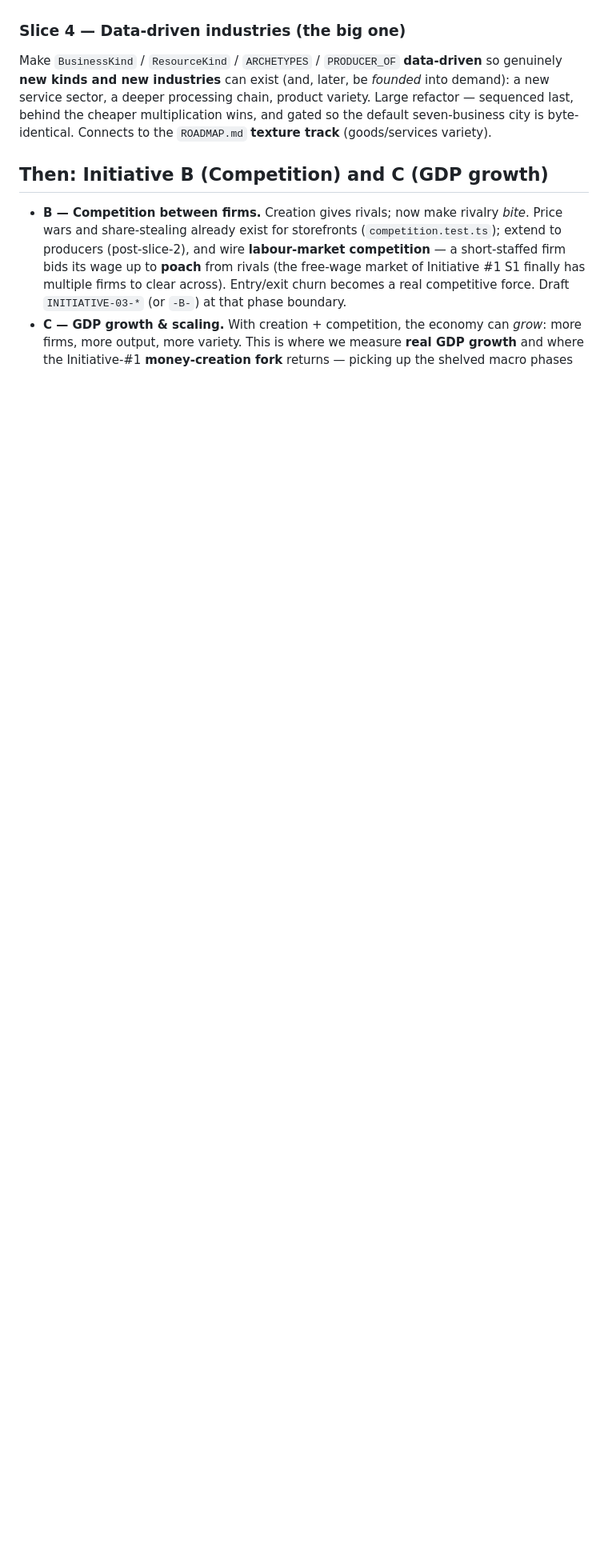
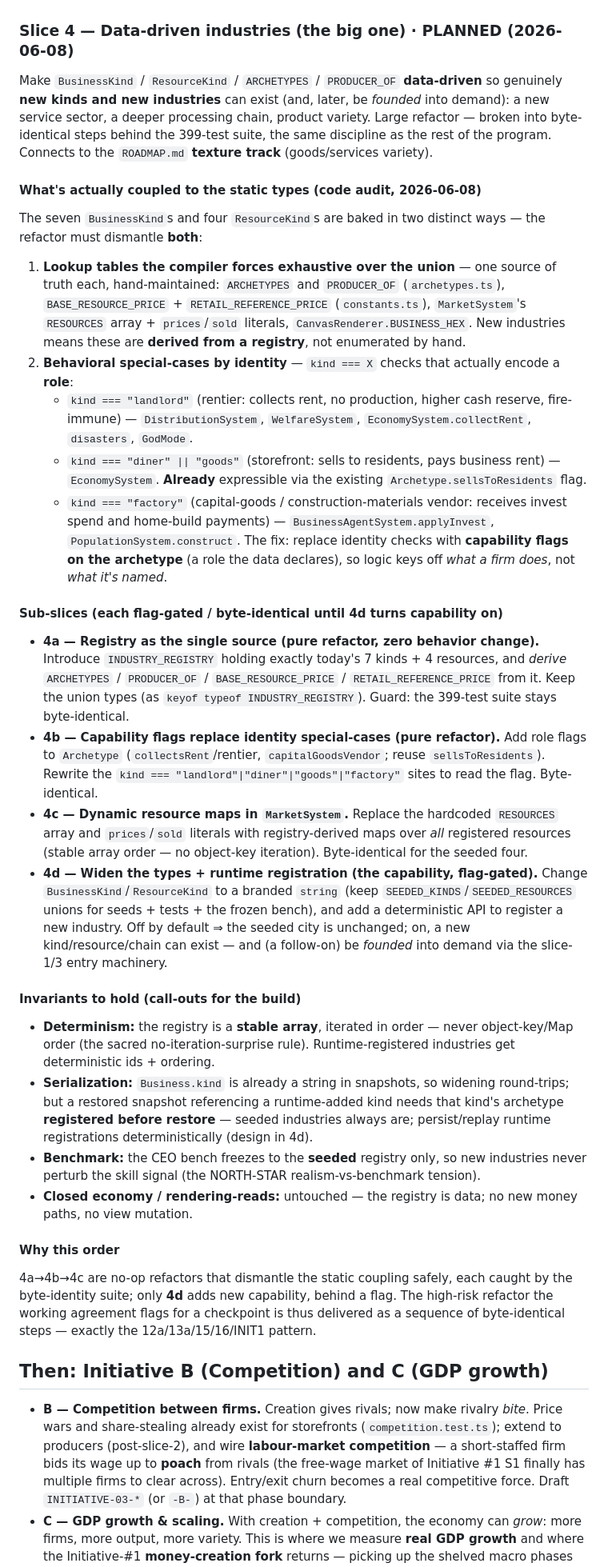
Before and after one commit to EarlTheDuke/NewSimClaude, a Markdown page: INITIATIVE-02-BUSINESS-CREATION.md, the part around the change. Shown at 80% size. Drawn GitHub-style; blank space fills up the shorter version.

Commit message:
docs(INIT2): plan slice 4 (data-driven industries) — grounded sub-slice breakdown
Code audit of what couples to the static BusinessKind/ResourceKind unions: (1) lookup
tables forced exhaustive over the union (ARCHETYPES, PRODUCER_OF, BASE_RESOURCE_PRICE,
RETAIL_REFERENCE_PRICE, MarketSystem RESOURCES/prices/sold, BUSINESS_HEX); (2) identity
special-cases that actually encode a ROLE (landlord=rentier, diner/goods=storefront via
the existing sellsToResidents flag, factory=capital-goods vendor).

Plan breaks the big refactor into byte-identical steps behind the 399-test suite:
4a registry as single source (derive the tables), 4b capability flags replace identity
checks, 4c dynamic resource maps in MarketSystem, 4d widen types to branded string +
deterministic runtime registration (the flag-gated capability). Call-outs for
determinism (stable array order), serialization (register-before-restore), and the
frozen-to-seeded benchmark.

Co-Authored-By: Claude Opus 4.8 <noreply@anthropic.com>

```diff
--- a/INITIATIVE-02-BUSINESS-CREATION.md
+++ b/INITIATIVE-02-BUSINESS-CREATION.md
@@ -87,12 +87,67 @@ cross-town vs co-located placement.
 - *Observed:* under heavy demand the rival appears on whichever producer slams first (mine, then
   farm in the seed-1 fixture) — the bottleneck, wherever it is, is what attracts entry.
 
-### Slice 4 — Data-driven industries (the big one)
+### Slice 4 — Data-driven industries (the big one) · PLANNED (2026-06-08)
 Make `BusinessKind` / `ResourceKind` / `ARCHETYPES` / `PRODUCER_OF` **data-driven** so genuinely
 **new kinds and new industries** can exist (and, later, be *founded* into demand): a new service
-sector, a deeper processing chain, product variety. Large refactor — sequenced last, behind the
-cheaper multiplication wins, and gated so the default seven-business city is byte-identical.
-Connects to the `ROADMAP.md` **texture track** (goods/services variety).
+sector, a deeper processing chain, product variety. Large refactor — broken into byte-identical
+steps behind the 399-test suite, the same discipline as the rest of the program. Connects to the
+`ROADMAP.md` **texture track** (goods/services variety).
+
+#### What's actually coupled to the static types (code audit, 2026-06-08)
+The seven `BusinessKind`s and four `ResourceKind`s are baked in two distinct ways — the refactor
+must dismantle **both**:
+
+1. **Lookup tables the compiler forces exhaustive over the union** — one source of truth each,
+   hand-maintained: `ARCHETYPES` and `PRODUCER_OF` (`archetypes.ts`), `BASE_RESOURCE_PRICE` +
+   `RETAIL_REFERENCE_PRICE` (`constants.ts`), `MarketSystem`'s `RESOURCES` array + `prices`/`sold`
+   literals, `CanvasRenderer.BUSINESS_HEX`. New industries means these are **derived from a
+   registry**, not enumerated by hand.
+2. **Behavioral special-cases by identity** — `kind === X` checks that actually encode a **role**:
+   - `kind === "landlord"` (rentier: collects rent, no production, higher cash reserve, fire-immune)
+     — `DistributionSystem`, `WelfareSystem`, `EconomySystem.collectRent`, `disasters`, `GodMode`.
+   - `kind === "diner" || "goods"` (storefront: sells to residents, pays business rent) —
+     `EconomySystem`. **Already** expressible via the existing `Archetype.sellsToResidents` flag.
+   - `kind === "factory"` (capital-goods / construction-materials vendor: receives invest spend and
+     home-build payments) — `BusinessAgentSystem.applyInvest`, `PopulationSystem.construct`.
+   The fix: replace identity checks with **capability flags on the archetype** (a role the data
+   declares), so logic keys off *what a firm does*, not *what it's named*.
+
+#### Sub-slices (each flag-gated / byte-identical until 4d turns capability on)
+- **4a — Registry as the single source (pure refactor, zero behavior change).** Introduce
+  `INDUSTRY_REGISTRY` holding exactly today's 7 kinds + 4 resources, and *derive* `ARCHETYPES` /
+  `PRODUCER_OF` / `BASE_RESOURCE_PRICE` / `RETAIL_REFERENCE_PRICE` from it. Keep the union types
+  (as `keyof typeof INDUSTRY_REGISTRY`). Guard: the 399-test suite stays byte-identical.
+- **4b — Capability flags replace identity special-cases (pure refactor).** Add role flags to
+  `Archetype` (`collectsRent`/rentier, `capitalGoodsVendor`; reuse `sellsToResidents`). Rewrite the
+  `kind === "landlord"|"diner"|"goods"|"factory"` sites to read the flag. Byte-identical.
+- **4c — Dynamic resource maps in `MarketSystem`.** Replace the hardcoded `RESOURCES` array and
+  `prices`/`sold` literals with registry-derived maps over *all* registered resources (stable array
+  order — no object-key iteration). Byte-identical for the seeded four.
+- **4d — Widen the types + runtime registration (the capability, flag-gated).** Change
+  `BusinessKind`/`ResourceKind` to a branded `string` (keep `SEEDED_KINDS`/`SEEDED_RESOURCES`
+  unions for seeds + tests + the frozen bench), and add a deterministic API to register a new
+  industry. Off by default ⇒ the seeded city is unchanged; on, a new kind/resource/chain can exist
+  — and (a follow-on) be *founded* into demand via the slice-1/3 entry machinery.
+
+#### Invariants to hold (call-outs for the build)
+- **Determinism:** the registry is a **stable array**, iterated in order — never object-key/Map
+  order (the sacred no-iteration-surprise rule). Runtime-registered industries get deterministic
+  ids + ordering.
+- **Serialization:** `Business.kind` is already a string in snapshots, so widening round-trips; but
+  a restored snapshot referencing a runtime-added kind needs that kind's archetype **registered
+  before restore** — seeded industries always are; persist/replay runtime registrations
+  deterministically (design in 4d).
+- **Benchmark:** the CEO bench freezes to the **seeded** registry only, so new industries never
+  perturb the skill signal (the NORTH-STAR realism-vs-benchmark tension).
+- **Closed economy / rendering-reads:** untouched — the registry is data; no new money paths,
+  no view mutation.
+
+#### Why this order
+4a→4b→4c are no-op refactors that dismantle the static coupling safely, each caught by the
+byte-identity suite; only **4d** adds new capability, behind a flag. The high-risk refactor the
+working agreement flags for a checkpoint is thus delivered as a sequence of byte-identical steps —
+exactly the 12a/13a/15/16/INIT1 pattern.
 
 ## Then: Initiative B (Competition) and C (GDP growth)
 
```
